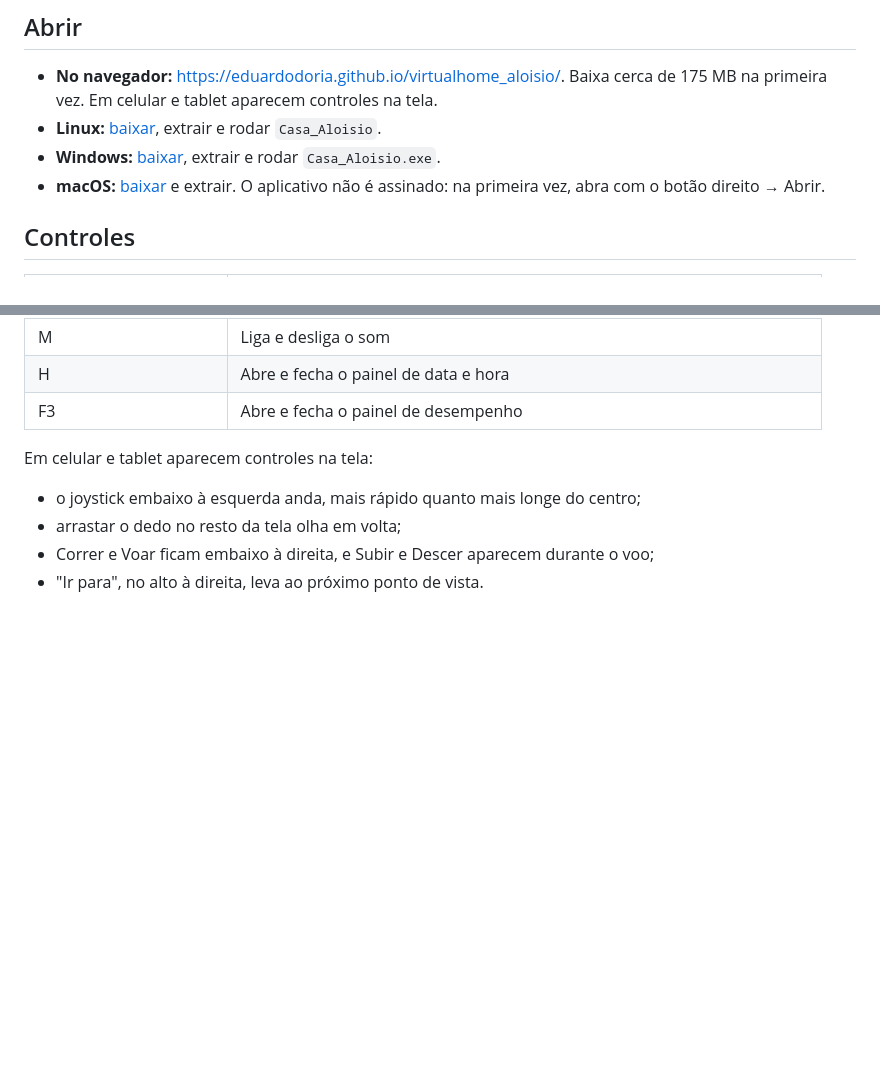
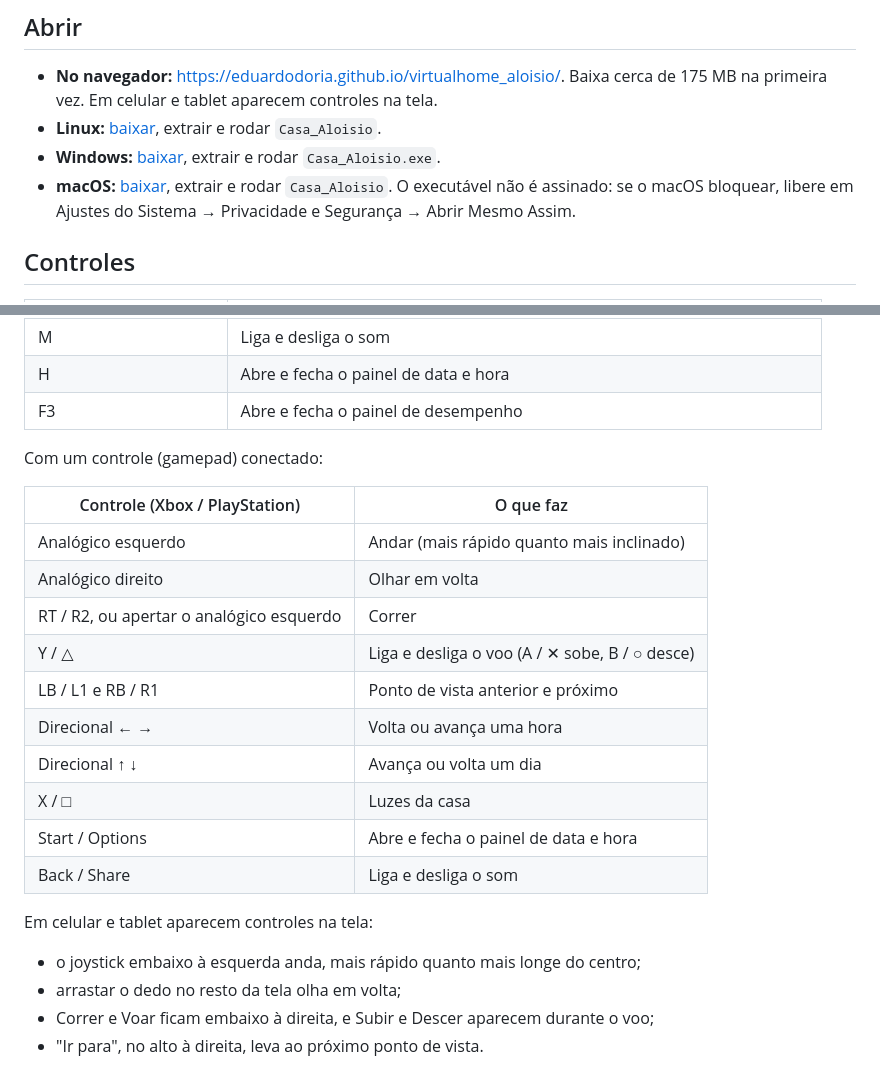
Before and after one commit to eduardodoria/virtualhome_aloisio, a Markdown page: README.md, 2 parts joined by grey strips. Rendered like a GitHub page; blank space fills up the shorter version.

Commit message:
Added the controller and touch controls

```diff
--- a/README.md
+++ b/README.md
@@ -11,8 +11,9 @@ o sol aparece onde estaria naquele momento e, quando escurece, as luzes da casa
   primeira vez. Em celular e tablet aparecem controles na tela.
 - **Linux:** [baixar](https://github.com/eduardodoria/virtualhome_aloisio/archive/refs/heads/linux.zip), extrair e rodar `Casa_Aloisio`.
 - **Windows:** [baixar](https://github.com/eduardodoria/virtualhome_aloisio/archive/refs/heads/windows.zip), extrair e rodar `Casa_Aloisio.exe`.
-- **macOS:** [baixar](https://github.com/eduardodoria/virtualhome_aloisio/archive/refs/heads/macos.zip) e extrair. O aplicativo não é assinado: na primeira vez, abra
-  com o botão direito → Abrir.
+- **macOS:** [baixar](https://github.com/eduardodoria/virtualhome_aloisio/archive/refs/heads/macos.zip),
+  extrair e rodar `Casa_Aloisio`. O executável não é assinado: se o macOS bloquear, libere em
+  Ajustes do Sistema → Privacidade e Segurança → Abrir Mesmo Assim.
 
 ## Controles
 
@@ -31,6 +32,21 @@ o sol aparece onde estaria naquele momento e, quando escurece, as luzes da casa
 | M | Liga e desliga o som |
 | H | Abre e fecha o painel de data e hora |
 | F3 | Abre e fecha o painel de desempenho |
+
+Com um controle (gamepad) conectado:
+
+| Controle (Xbox / PlayStation) | O que faz |
+| --- | --- |
+| Analógico esquerdo | Andar (mais rápido quanto mais inclinado) |
+| Analógico direito | Olhar em volta |
+| RT / R2, ou apertar o analógico esquerdo | Correr |
+| Y / △ | Liga e desliga o voo (A / ✕ sobe, B / ○ desce) |
+| LB / L1 e RB / R1 | Ponto de vista anterior e próximo |
+| Direcional ← → | Volta ou avança uma hora |
+| Direcional ↑ ↓ | Avança ou volta um dia |
+| X / □ | Luzes da casa |
+| Start / Options | Abre e fecha o painel de data e hora |
+| Back / Share | Liga e desliga o som |
 
 Em celular e tablet aparecem controles na tela:
 
```
